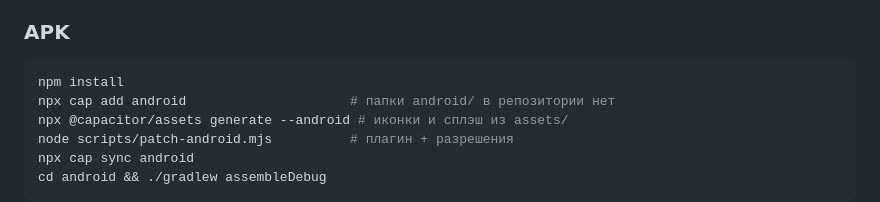
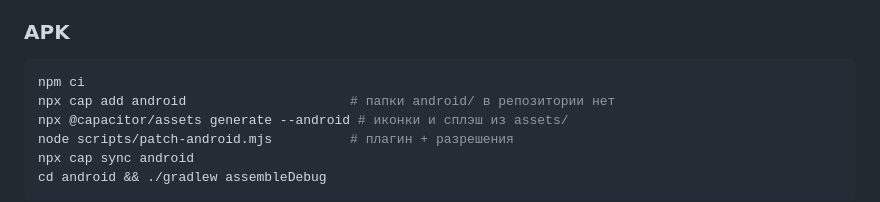
Before and after one commit to Taranka2233/Music-1.2, a Markdown page: README.md, the part around the change. GitHub-like rendering.

Commit message:
Document reproducible dependency install

````diff
--- a/README.md
+++ b/README.md
@@ -71,7 +71,7 @@ npm run serve          # http://localhost:5173
 ### APK
 
 ```bash
-npm install
+npm ci
 npx cap add android                     # папки android/ в репозитории нет
 npx @capacitor/assets generate --android # иконки и сплэш из assets/
 node scripts/patch-android.mjs          # плагин + разрешения
````
